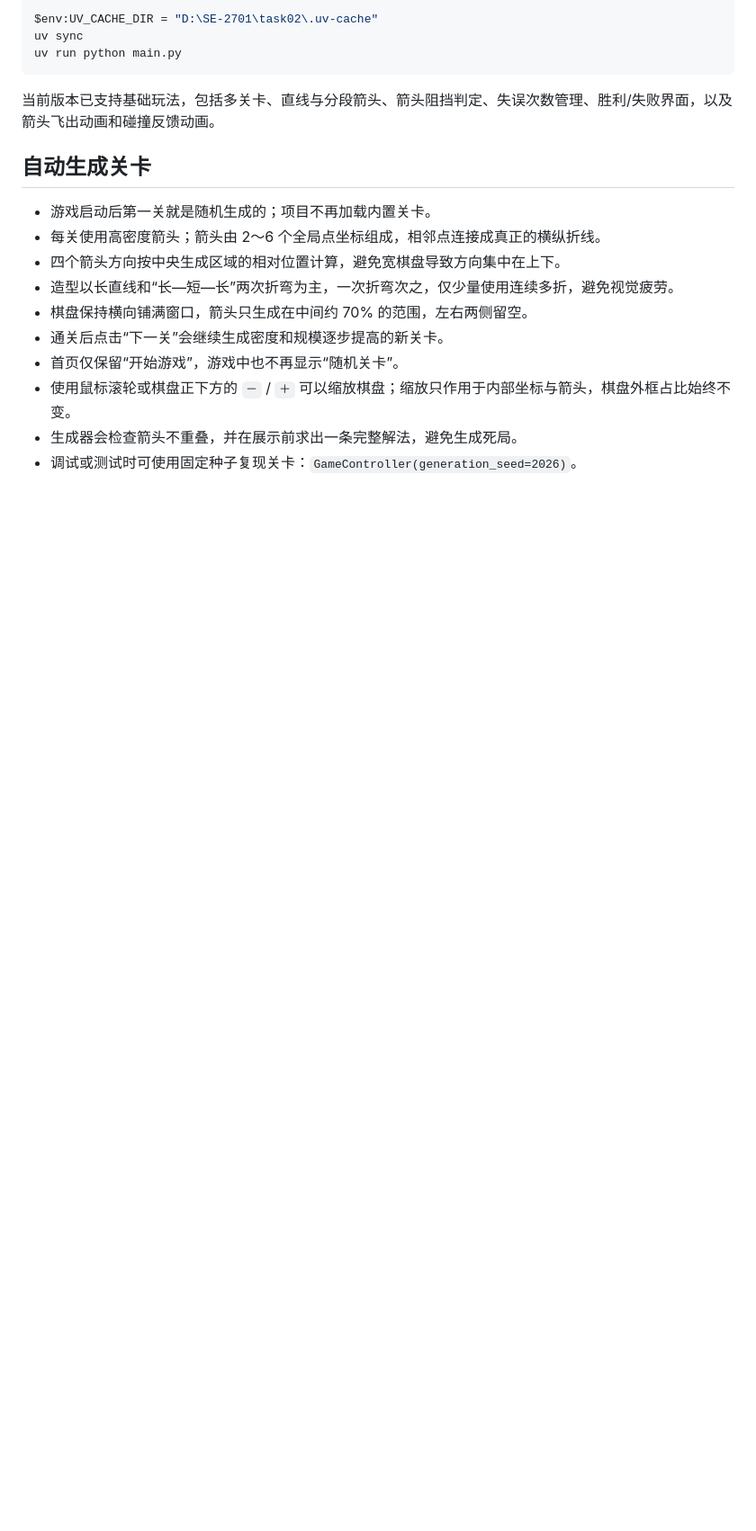
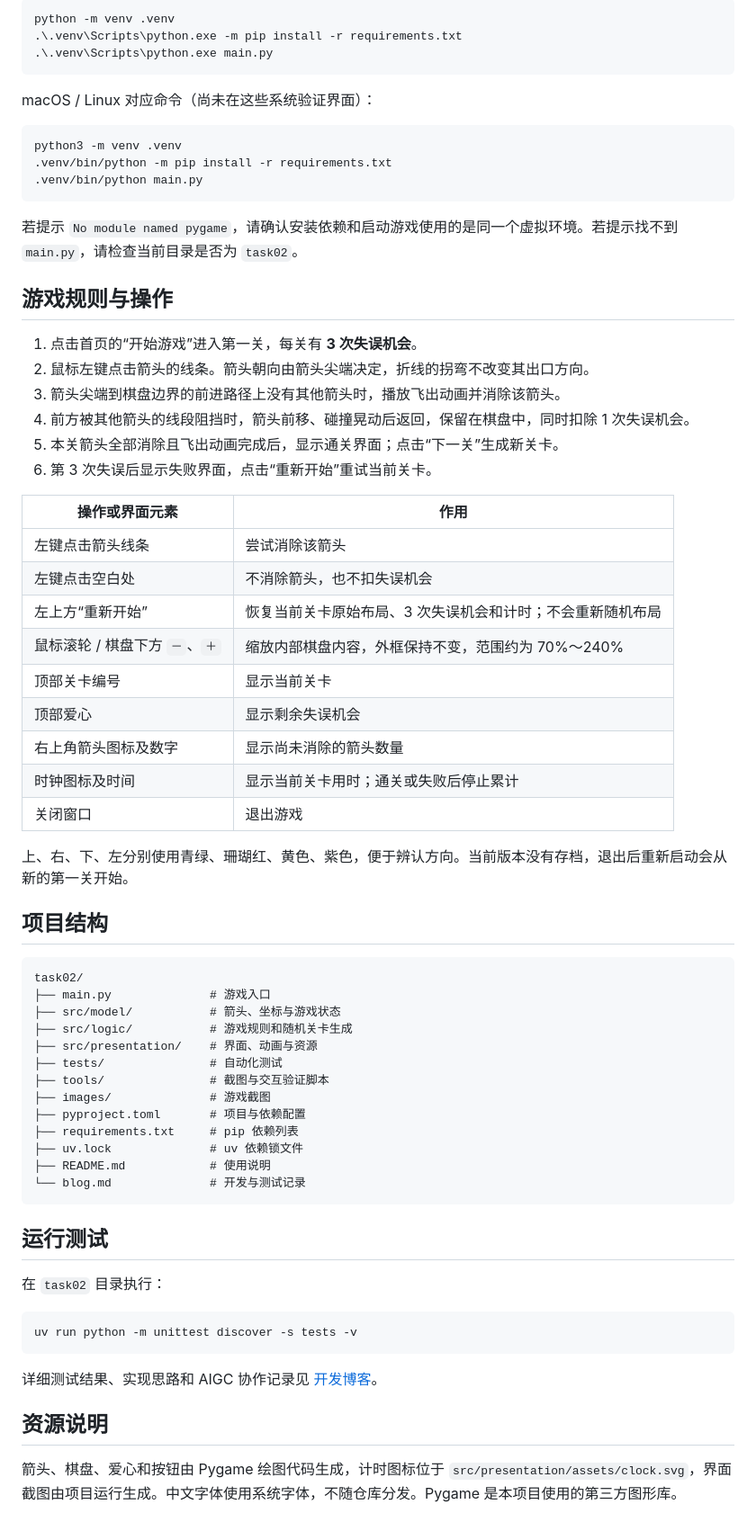
Before and after one commit to LYanl7/FZU-SE2701, a Markdown page: task02/README.md, the part around one of its changes. Shown at 90% size. GitHub-like rendering; blank space fills up the shorter version.

````diff
--- a/task02/README.md
+++ b/task02/README.md
@@ -27,21 +55,71 @@ uv run python main.py
 
 ```powershell
-$env:UV_CACHE_DIR = "D:\SE-2701\task02\.uv-cache"
-uv sync
-uv run python main.py
+python -m venv .venv
+.\.venv\Scripts\python.exe -m pip install -r requirements.txt
+.\.venv\Scripts\python.exe main.py
 ```
 
-当前版本已支持基础玩法，包括多关卡、直线与分段箭头、箭头阻挡判定、失误次数管理、胜利/失败界面，以及箭头飞出动画和碰撞反馈动画。
+macOS / Linux 对应命令（尚未在这些系统验证界面）：
 
-## 自动生成关卡
+```bash
+python3 -m venv .venv
+.venv/bin/python -m pip install -r requirements.txt
+.venv/bin/python main.py
+```
 
-- 游戏启动后第一关就是随机生成的；项目不再加载内置关卡。
-- 每关使用高密度箭头；箭头由 2～6 个全局点坐标组成，相邻点连接成真正的横纵折线。
-- 四个箭头方向按中央生成区域的相对位置计算，避免宽棋盘导致方向集中在上下。
-- 造型以长直线和“长—短—长”两次折弯为主，一次折弯次之，仅少量使用连续多折，避免视觉疲劳。
-- 棋盘保持横向铺满窗口，箭头只生成在中间约 70% 的范围，左右两侧留空。
-- 通关后点击“下一关”会继续生成密度和规模逐步提高的新关卡。
-- 首页仅保留“开始游戏”，游戏中也不再显示“随机关卡”。
-- 使用鼠标滚轮或棋盘正下方的 `－` / `＋` 可以缩放棋盘；缩放只作用于内部坐标与箭头，棋盘外框占比始终不变。
-- 生成器会检查箭头不重叠，并在展示前求出一条完整解法，避免生成死局。
-- 调试或测试时可使用固定种子复现关卡：`GameController(generation_seed=2026)`。
+若提示 `No module named pygame`，请确认安装依赖和启动游戏使用的是同一个虚拟环境。若提示找不到 `main.py`，请检查当前目录是否为 `task02`。
+
+## 游戏规则与操作
+
+1. 点击首页的“开始游戏”进入第一关，每关有 **3 次失误机会**。
+2. 鼠标左键点击箭头的线条。箭头朝向由箭头尖端决定，折线的拐弯不改变其出口方向。
+3. 箭头尖端到棋盘边界的前进路径上没有其他箭头时，播放飞出动画并消除该箭头。
+4. 前方被其他箭头的线段阻挡时，箭头前移、碰撞晃动后返回，保留在棋盘中，同时扣除 1 次失误机会。
+5. 本关箭头全部消除且飞出动画完成后，显示通关界面；点击“下一关”生成新关卡。
+6. 第 3 次失误后显示失败界面，点击“重新开始”重试当前关卡。
+
+| 操作或界面元素 | 作用 |
+| --- | --- |
+| 左键点击箭头线条 | 尝试消除该箭头 |
+| 左键点击空白处 | 不消除箭头，也不扣失误机会 |
+| 左上方“重新开始” | 恢复当前关卡原始布局、3 次失误机会和计时；不会重新随机布局 |
+| 鼠标滚轮 / 棋盘下方 `－`、`＋` | 缩放内部棋盘内容，外框保持不变，范围约为 70%～240% |
+| 顶部关卡编号 | 显示当前关卡 |
+| 顶部爱心 | 显示剩余失误机会 |
+| 右上角箭头图标及数字 | 显示尚未消除的箭头数量 |
+| 时钟图标及时间 | 显示当前关卡用时；通关或失败后停止累计 |
+| 关闭窗口 | 退出游戏 |
+
+上、右、下、左分别使用青绿、珊瑚红、黄色、紫色，便于辨认方向。当前版本没有存档，退出后重新启动会从新的第一关开始。
+
+## 项目结构
+
+```text
+task02/
+├── main.py              # 游戏入口
+├── src/model/           # 箭头、坐标与游戏状态
+├── src/logic/           # 游戏规则和随机关卡生成
+├── src/presentation/    # 界面、动画与资源
+├── tests/               # 自动化测试
+├── tools/               # 截图与交互验证脚本
+├── images/              # 游戏截图
+├── pyproject.toml       # 项目与依赖配置
+├── requirements.txt     # pip 依赖列表
+├── uv.lock              # uv 依赖锁文件
+├── README.md            # 使用说明
+└── blog.md              # 开发与测试记录
+```
+
+## 运行测试
+
+在 `task02` 目录执行：
+
+```bash
+uv run python -m unittest discover -s tests -v
+```
+
+详细测试结果、实现思路和 AIGC 协作记录见 [开发博客](blog.md)。
+
+## 资源说明
+
+箭头、棋盘、爱心和按钮由 Pygame 绘图代码生成，计时图标位于 `src/presentation/assets/clock.svg`，界面截图由项目运行生成。中文字体使用系统字体，不随仓库分发。Pygame 是本项目使用的第三方图形库。
````
Also changed, not shown: other parts of task02/README.md (+39 -11 lines), task02/blog.md (added, +274 -0 lines), task02/images/collision.png (added), task02/images/failure.png (added), task02/images/gameplay.png (added), task02/images/playthrough.gif (added), task02/images/start.png (added), task02/images/success.png (added), 3 other files.
